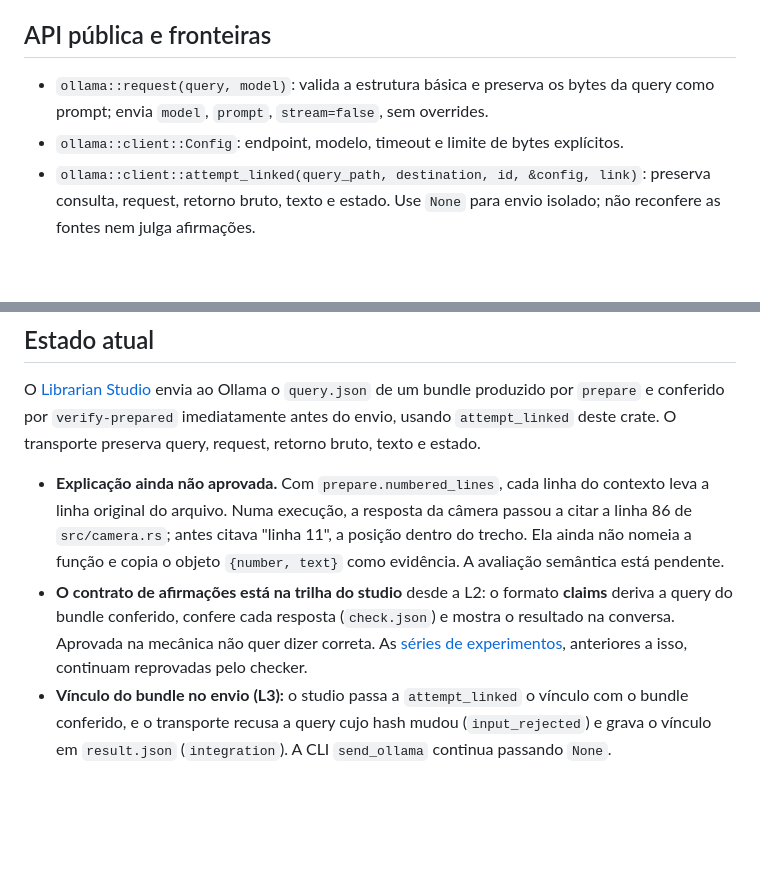
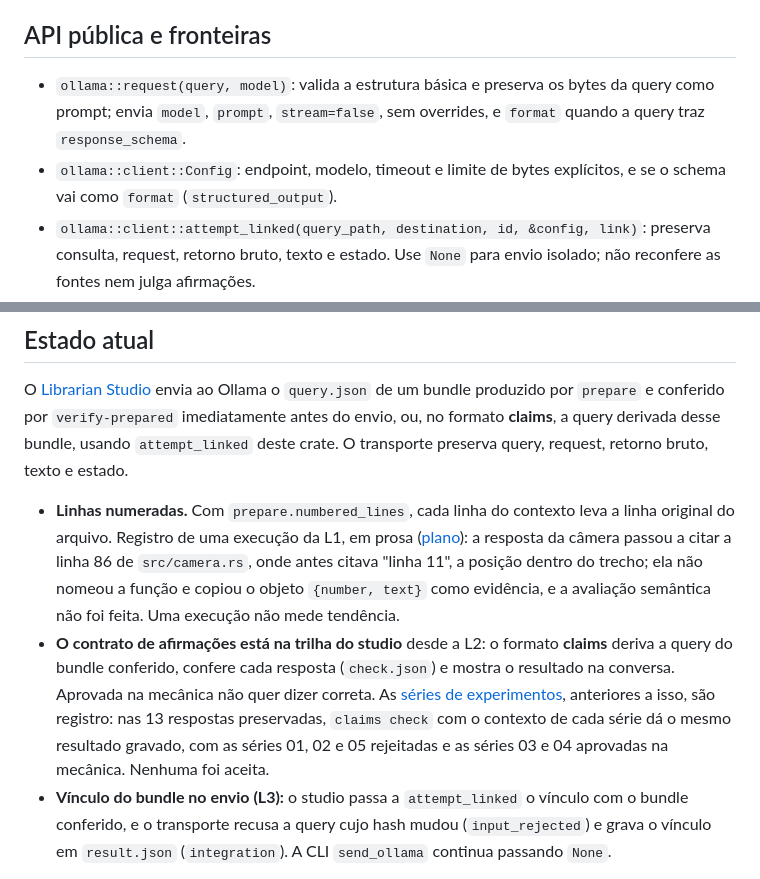
Before and after one commit to ViniciusSJV/librarian, a Markdown page: crates/librarian-llm-engine/README.md, 2 parts joined by grey strips. GitHub-like rendering; blank space fills up the shorter version.

Commit message:
docs: align profile references and correct llm-engine claims
State profile v8 as current in STUDIO.md and SEARCH.md. In the llm-engine
README, record the preserved experiment results as checked (series 01, 02
and 05 rejected; 03 and 04 pass the mechanical check; none accepted), mark
the L1 run as a historical record and document the Ollama format field.

```diff
--- a/crates/librarian-llm-engine/README.md
+++ b/crates/librarian-llm-engine/README.md
@@ -28,8 +28,10 @@ O Modelfile, seleção e política de domínio continuam sendo responsabilidade
 ## API pública e fronteiras
 
 - `ollama::request(query, model)`: valida a estrutura básica e preserva os bytes
-  da query como prompt; envia `model`, `prompt`, `stream=false`, sem overrides.
-- `ollama::client::Config`: endpoint, modelo, timeout e limite de bytes explícitos.
+  da query como prompt; envia `model`, `prompt`, `stream=false`, sem overrides, e
+  `format` quando a query traz `response_schema`.
+- `ollama::client::Config`: endpoint, modelo, timeout e limite de bytes explícitos, e se
+  o schema vai como `format` (`structured_output`).
 - `ollama::client::attempt_linked(query_path, destination, id, &config, link)`:
   preserva consulta, request, retorno bruto, texto e estado. Use `None` para envio
   isolado; não reconfere as fontes nem julga afirmações.
@@ -51,19 +53,23 @@ inclui um LF final; o request do transporte não inclui esse LF adicional.
 
 O [Librarian Studio](../../STUDIO.md) envia ao Ollama o `query.json` de um bundle
 produzido por `prepare` e conferido por `verify-prepared` imediatamente antes do
-envio, usando `attempt_linked` deste crate. O transporte preserva query, request,
+envio, ou, no formato **claims**, a query derivada desse bundle, usando `attempt_linked`
+deste crate. O transporte preserva query, request,
 retorno bruto, texto e estado.
 
-- **Explicação ainda não aprovada.** Com `prepare.numbered_lines`, cada linha do
-  contexto leva a linha original do arquivo. Numa execução, a resposta da câmera
-  passou a citar a linha 86 de `src/camera.rs`; antes citava "linha 11", a posição
-  dentro do trecho. Ela ainda não nomeia a função e copia o objeto
-  `{number, text}` como evidência. A avaliação semântica está pendente.
+- **Linhas numeradas.** Com `prepare.numbered_lines`, cada linha do contexto leva a linha
+  original do arquivo. Registro de uma execução da L1, em prosa
+  ([plano](../../PLANO-MULTILINGUAGEM-E-VISUALIZADOR.md#l1--resultado-20102026)): a resposta
+  da câmera passou a citar a linha 86 de `src/camera.rs`, onde antes citava "linha 11", a
+  posição dentro do trecho; ela não nomeou a função e copiou o objeto `{number, text}`
+  como evidência, e a avaliação semântica não foi feita. Uma execução não mede tendência.
 - **O contrato de afirmações está na trilha do studio** desde a L2: o formato **claims**
   deriva a query do bundle conferido, confere cada resposta (`check.json`) e mostra o
   resultado na conversa. Aprovada na mecânica não quer dizer correta. As
-  [séries de experimentos](../../experiments/), anteriores a isso, continuam reprovadas
-  pelo checker.
+  [séries de experimentos](../../experiments/), anteriores a isso, são registro: nas 13
+  respostas preservadas, `claims check` com o contexto de cada série dá o mesmo resultado
+  gravado, com as séries 01, 02 e 05 rejeitadas e as séries 03 e 04 aprovadas na mecânica.
+  Nenhuma foi aceita.
 - **Vínculo do bundle no envio (L3):** o studio passa a `attempt_linked` o vínculo
   com o bundle conferido, e o transporte recusa a query cujo hash mudou
   (`input_rejected`) e grava o vínculo em `result.json` (`integration`). A CLI
```
Also changed, not shown: STUDIO.md (+4 -4 lines), crates/librarian-ingest/SEARCH.md (+1 -1 lines).
